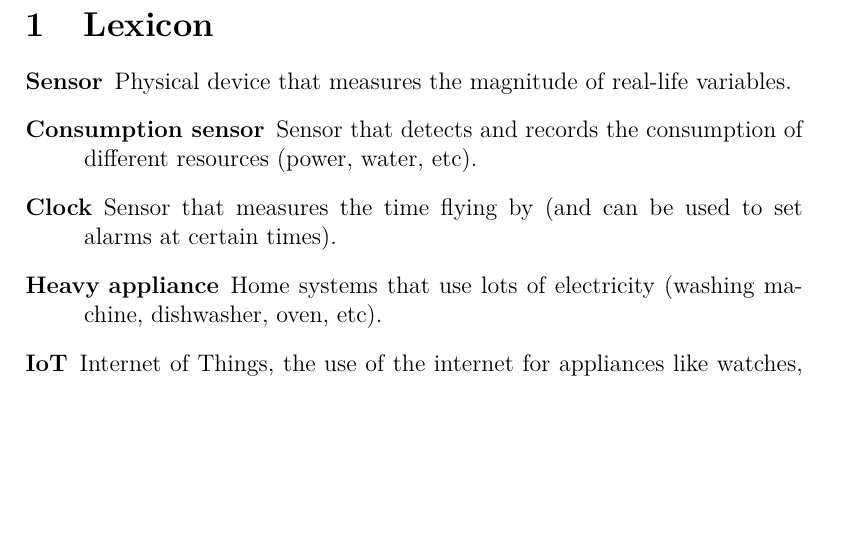
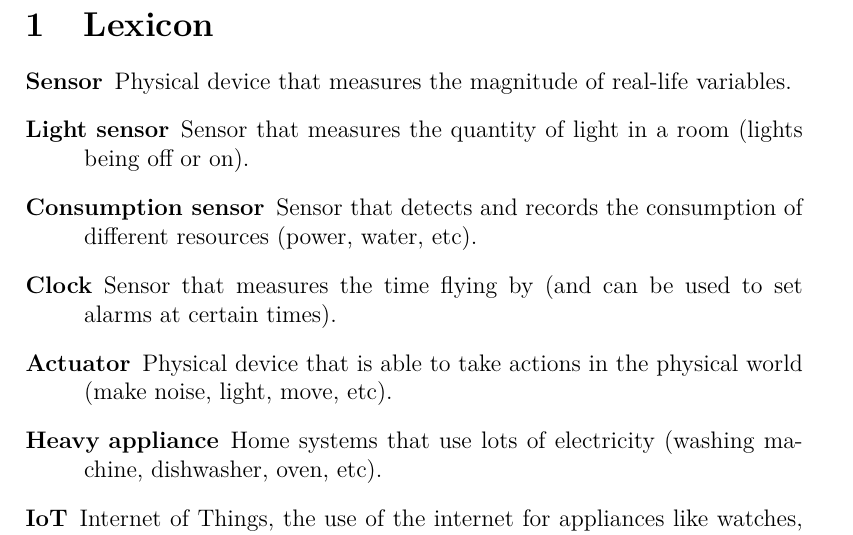
Before and after one commit to AdrienHallet/LINGI2252, a LaTeX document (Project/Deliverable.tex): part of page 2 of 3, cut so that both start at the same text, the shorter picture padded with empty space. Compiled offline with pdfLaTeX.

Commit message:
Update lexicon

```diff
--- a/Project/Deliverable.tex
+++ b/Project/Deliverable.tex
@@ -118,8 +118,10 @@
     \section{Lexicon}
         \begin{description}
             \item[Sensor] Physical device that measures the magnitude of real-life variables.
+            \item[Light sensor] Sensor that measures the quantity of light in a room (lights being off or on).
             \item[Consumption sensor] Sensor that detects and records the consumption of different resources (power, water, etc).
             \item[Clock] Sensor that measures the time flying by (and can be used to set alarms at certain times).
+            \item[Actuator] Physical device that is able to take actions in the physical world (make noise, light, move, etc).
             \item[Heavy appliance] Home systems that use lots of electricity (washing machine, dishwasher, oven, etc).
             \item[IoT] Internet of Things, the use of the internet for appliances like watches, clothes, ...
             \item[Hub] Physical and/or digital system to centralize a group of systems.
```
Also changed, not shown: Project/Deliverable.pdf.
